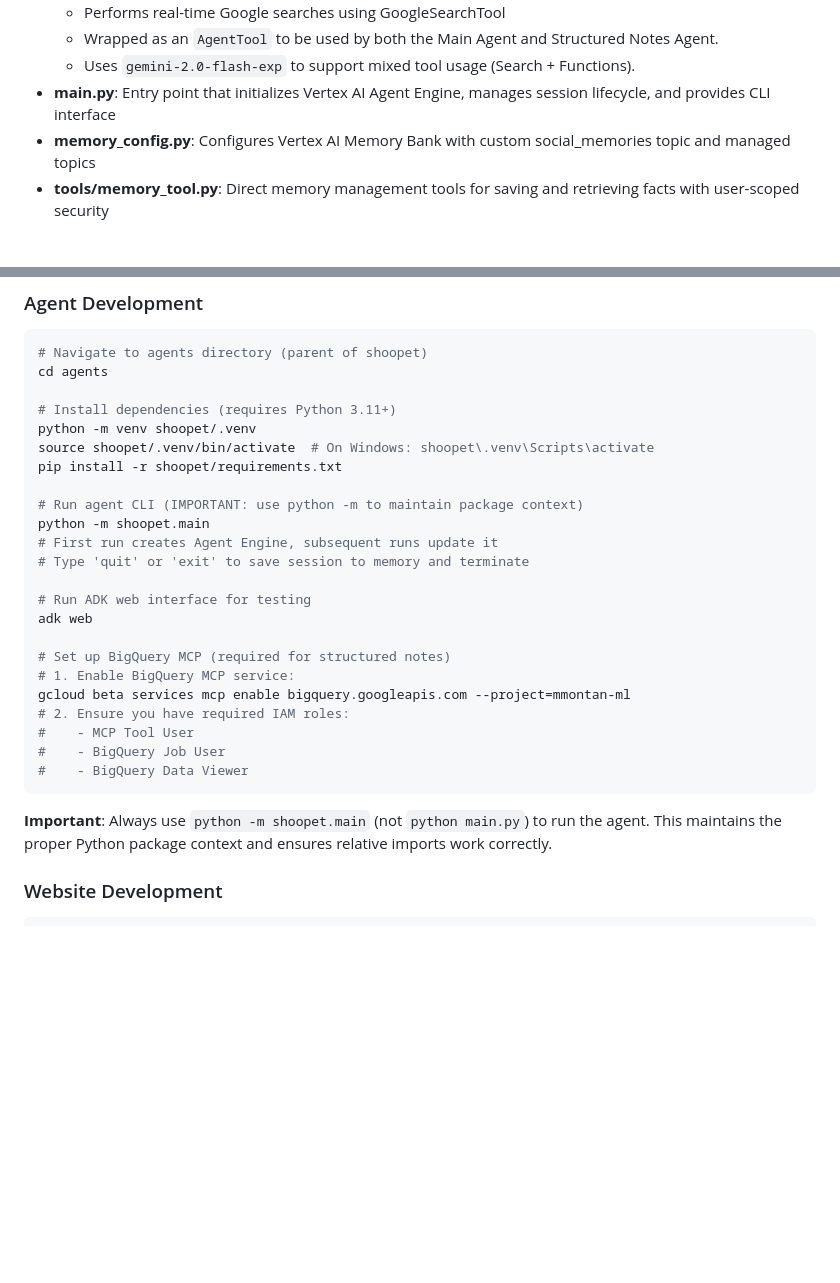
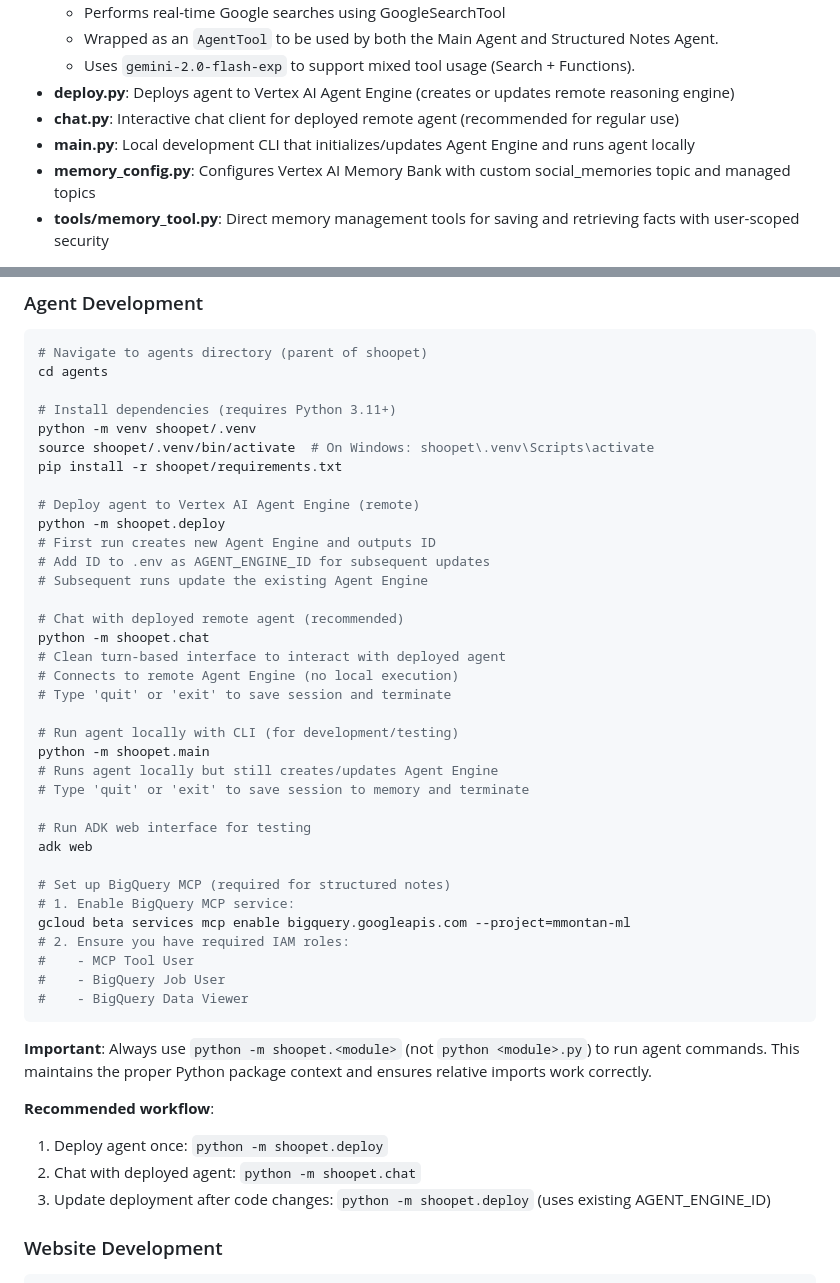
Before and after one commit to schoopet/schoopet-ai, a Markdown page: CLAUDE.md, 2 parts joined by grey strips. Drawn GitHub-style; blank space fills up the shorter version.

Commit message:
Update CLAUDE.md to document deploy and chat workflow
Added documentation for deploy.py and chat.py, clarified main.py as local development CLI, and provided recommended workflow for deploying and chatting with the agent.

🤖 Generated with [Claude Code](https://claude.com/claude-code)

Co-Authored-By: Claude Sonnet 4.5 <noreply@anthropic.com>

````diff
--- a/CLAUDE.md
+++ b/CLAUDE.md
@@ -30,7 +30,9 @@ The agent is built using Google's Agent Development Kit (ADK) with a native mult
   - Performs real-time Google searches using GoogleSearchTool
   - Wrapped as an `AgentTool` to be used by both the Main Agent and Structured Notes Agent.
   - Uses `gemini-2.0-flash-exp` to support mixed tool usage (Search + Functions).
-- **main.py**: Entry point that initializes Vertex AI Agent Engine, manages session lifecycle, and provides CLI interface
+- **deploy.py**: Deploys agent to Vertex AI Agent Engine (creates or updates remote reasoning engine)
+- **chat.py**: Interactive chat client for deployed remote agent (recommended for regular use)
+- **main.py**: Local development CLI that initializes/updates Agent Engine and runs agent locally
 - **memory_config.py**: Configures Vertex AI Memory Bank with custom social_memories topic and managed topics
 - **tools/memory_tool.py**: Direct memory management tools for saving and retrieving facts with user-scoped security
 
@@ -75,9 +77,21 @@ python -m venv shoopet/.venv
 source shoopet/.venv/bin/activate  # On Windows: shoopet\.venv\Scripts\activate
 pip install -r shoopet/requirements.txt
 
-# Run agent CLI (IMPORTANT: use python -m to maintain package context)
+# Deploy agent to Vertex AI Agent Engine (remote)
+python -m shoopet.deploy
+# First run creates new Agent Engine and outputs ID
+# Add ID to .env as AGENT_ENGINE_ID for subsequent updates
+# Subsequent runs update the existing Agent Engine
+
+# Chat with deployed remote agent (recommended)
+python -m shoopet.chat
+# Clean turn-based interface to interact with deployed agent
+# Connects to remote Agent Engine (no local execution)
+# Type 'quit' or 'exit' to save session and terminate
+
+# Run agent locally with CLI (for development/testing)
 python -m shoopet.main
-# First run creates Agent Engine, subsequent runs update it
+# Runs agent locally but still creates/updates Agent Engine
 # Type 'quit' or 'exit' to save session to memory and terminate
 
 # Run ADK web interface for testing
@@ -92,7 +106,12 @@ gcloud beta services mcp enable bigquery.googleapis.com --project=mmontan-ml
 #    - BigQuery Data Viewer
 ```
 
-**Important**: Always use `python -m shoopet.main` (not `python main.py`) to run the agent. This maintains the proper Python package context and ensures relative imports work correctly.
+**Important**: Always use `python -m shoopet.<module>` (not `python <module>.py`) to run agent commands. This maintains the proper Python package context and ensures relative imports work correctly.
+
+**Recommended workflow**:
+1. Deploy agent once: `python -m shoopet.deploy`
+2. Chat with deployed agent: `python -m shoopet.chat`
+3. Update deployment after code changes: `python -m shoopet.deploy` (uses existing AGENT_ENGINE_ID)
 
 ### Website Development
 
````
